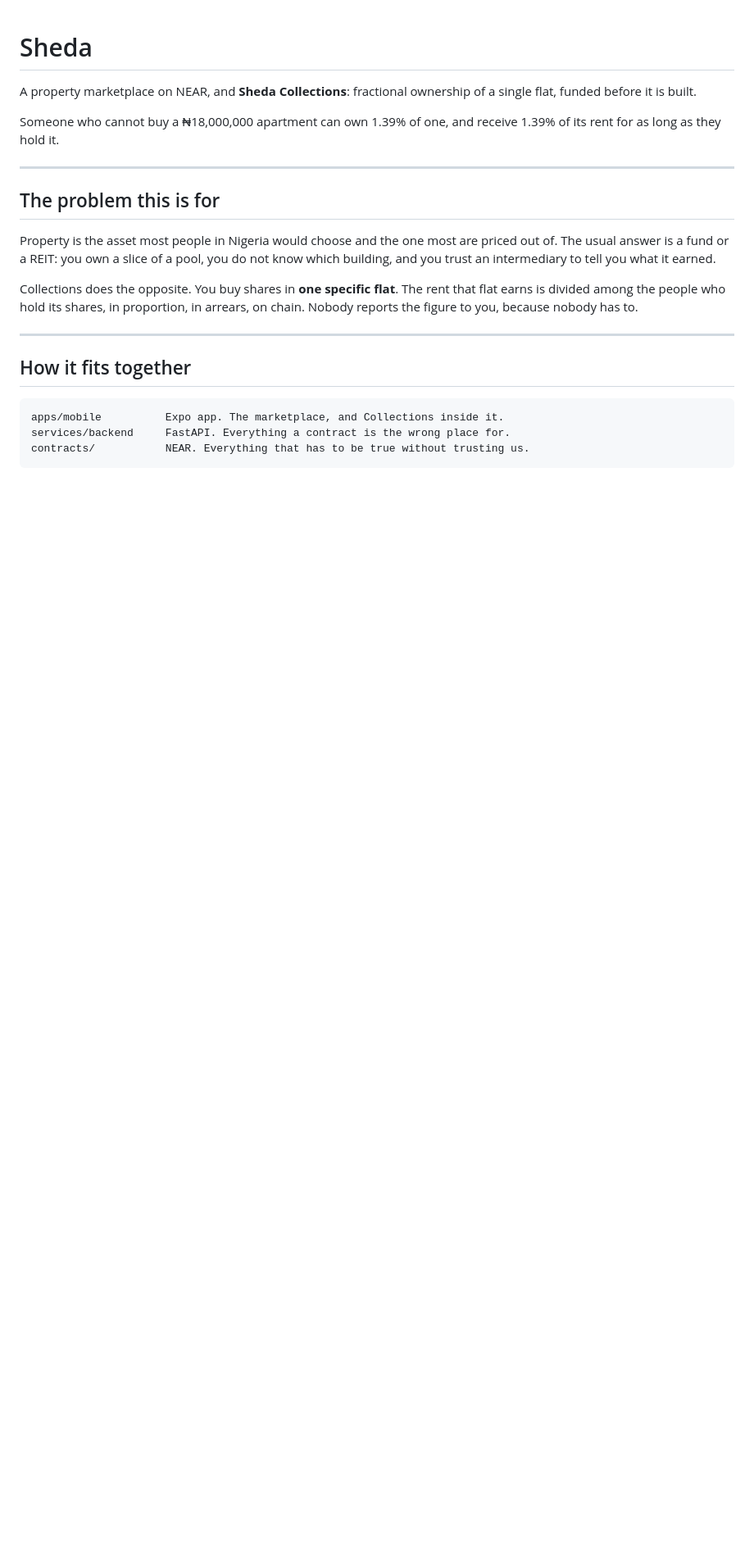
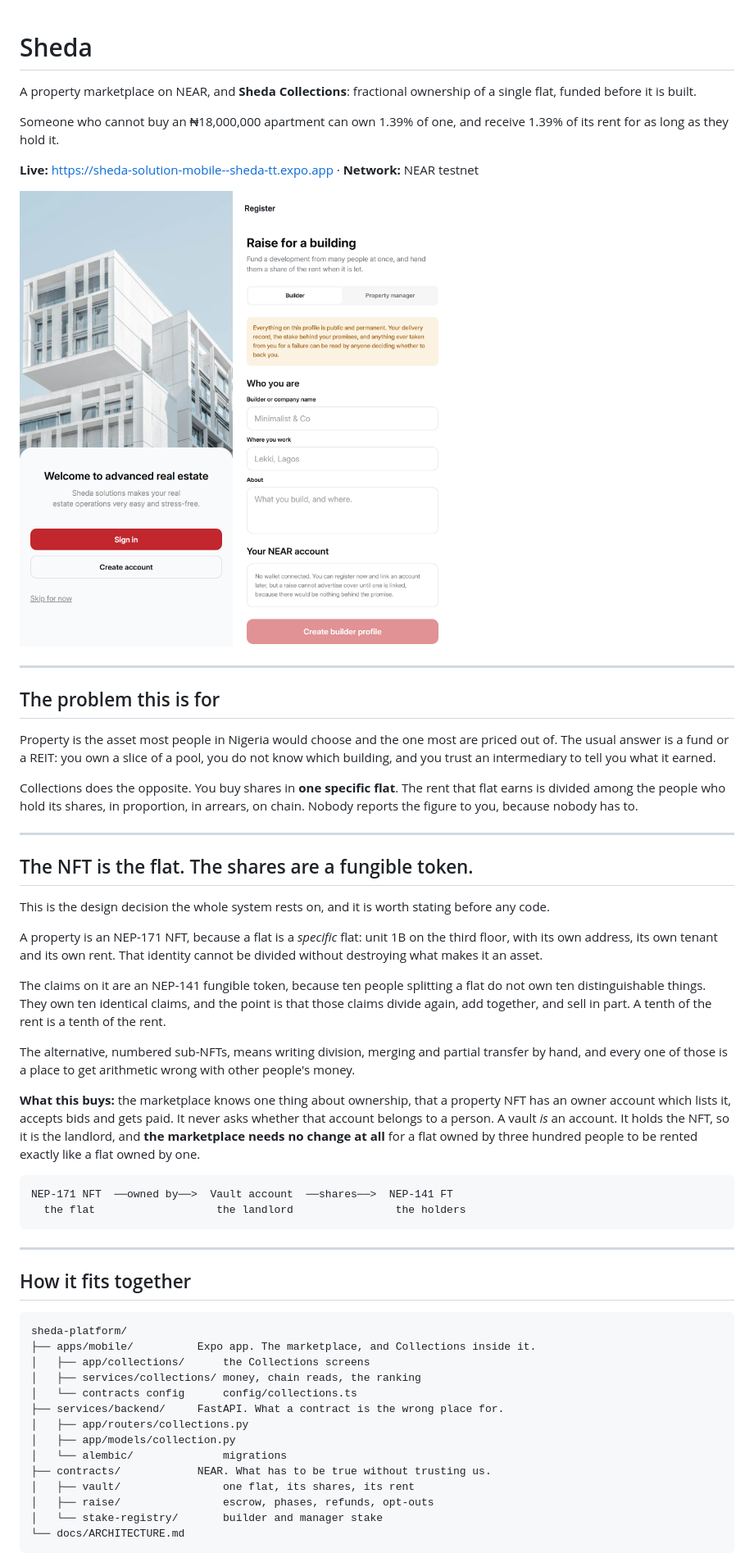
Before and after one commit to shedasolutions-design/sheda-platform, a Markdown page: README.md, the part around one of its changes. Shown at 82% size. Rendered like a GitHub page; pictures changed too: docs/screenshots/register-as-builder.png (added), docs/screenshots/welcome.png (added); blank space fills up the shorter version.

````diff
--- a/README.md
+++ b/README.md
@@ -2,7 +2,14 @@
 
 A property marketplace on NEAR, and **Sheda Collections**: fractional ownership of a single flat, funded before it is built.
 
-Someone who cannot buy a ₦18,000,000 apartment can own 1.39% of one, and receive 1.39% of its rent for as long as they hold it.
+Someone who cannot buy an ₦18,000,000 apartment can own 1.39% of one, and receive 1.39% of its rent for as long as they hold it.
+
+**Live:** https://sheda-solution-mobile--sheda-tt.expo.app · **Network:** NEAR testnet
+
+<p align="left">
+  <img src="docs/screenshots/welcome.png" width="260" alt="Sheda welcome screen" />
+  <img src="docs/screenshots/register-as-builder.png" width="260" alt="Registering as a builder" />
+</p>
 
 ---
 
@@ -14,11 +21,41 @@ Collections does the opposite. You buy shares in **one specific flat**. The rent
 
 ---
 
+## The NFT is the flat. The shares are a fungible token.
+
+This is the design decision the whole system rests on, and it is worth stating before any code.
+
+A property is an NEP-171 NFT, because a flat is a *specific* flat: unit 1B on the third floor, with its own address, its own tenant and its own rent. That identity cannot be divided without destroying what makes it an asset.
+
+The claims on it are an NEP-141 fungible token, because ten people splitting a flat do not own ten distinguishable things. They own ten identical claims, and the point is that those claims divide again, add together, and sell in part. A tenth of the rent is a tenth of the rent.
+
+The alternative, numbered sub-NFTs, means writing division, merging and partial transfer by hand, and every one of those is a place to get arithmetic wrong with other people's money.
+
+**What this buys:** the marketplace knows one thing about ownership, that a property NFT has an owner account which lists it, accepts bids and gets paid. It never asks whether that account belongs to a person. A vault *is* an account. It holds the NFT, so it is the landlord, and **the marketplace needs no change at all** for a flat owned by three hundred people to be rented exactly like a flat owned by one.
+
+```
+NEP-171 NFT  ──owned by──>  Vault account  ──shares──>  NEP-141 FT
+  the flat                   the landlord                the holders
+```
+
+---
+
 ## How it fits together
 
 ```
-apps/mobile          Expo app. The marketplace, and Collections inside it.
-services/backend     FastAPI. Everything a contract is the wrong place for.
-contracts/           NEAR. Everything that has to be true without trusting us.
+sheda-platform/
+├── apps/mobile/          Expo app. The marketplace, and Collections inside it.
+│   ├── app/collections/      the Collections screens
+│   ├── services/collections/ money, chain reads, the ranking
+│   └── contracts config      config/collections.ts
+├── services/backend/     FastAPI. What a contract is the wrong place for.
+│   ├── app/routers/collections.py
+│   ├── app/models/collection.py
+│   └── alembic/              migrations
+├── contracts/            NEAR. What has to be true without trusting us.
+│   ├── vault/                one flat, its shares, its rent
+│   ├── raise/                escrow, phases, refunds, opt-outs
+│   └── stake-registry/       builder and manager stake
+└── docs/ARCHITECTURE.md
 ```
 
````
Also changed, not shown: other parts of README.md (+29 -10 lines).
